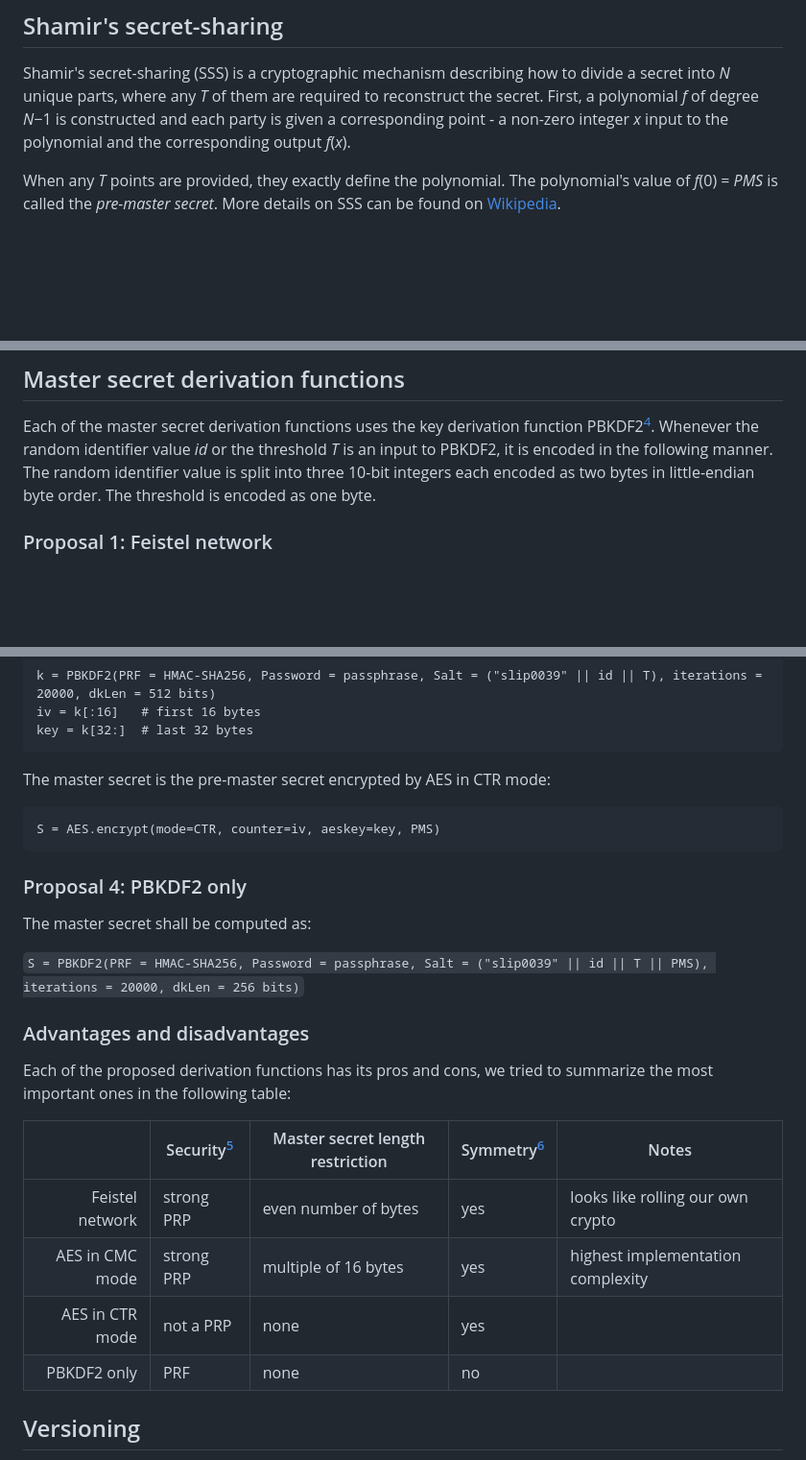
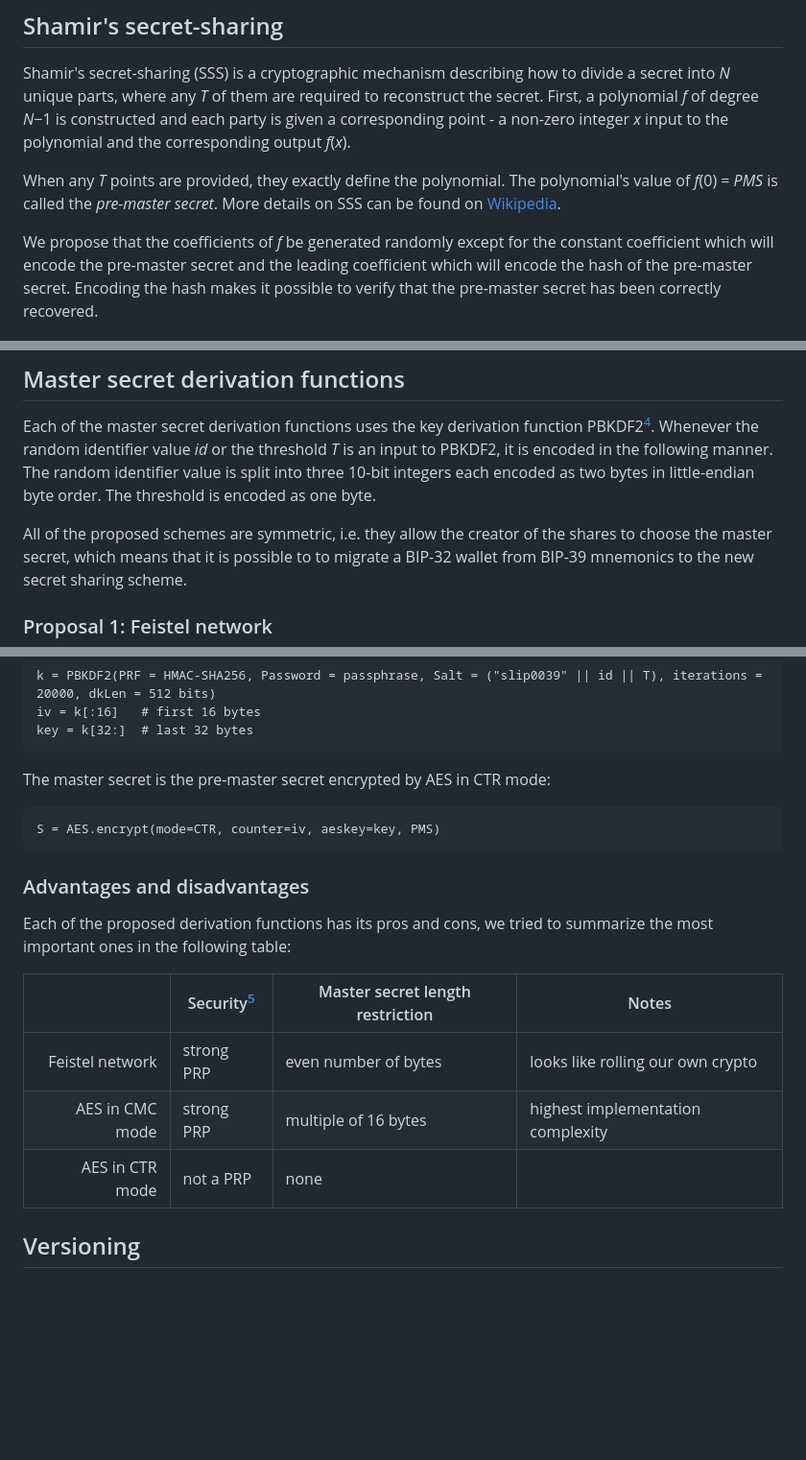
Before and after one commit to satoshilabs/slips, a Markdown page: slip-0039.md, 3 parts joined by grey strips. Shown at 96% size. GitHub-like rendering; blank space fills up the shorter version.

````diff
--- a/slip-0039.md
+++ b/slip-0039.md
@@ -30,5 +46,7 @@ Shamir's secret-sharing (SSS) is a cryptographic mechanism describing how to div
 
 When any *T* points are provided, they exactly define the polynomial. The polynomial's value of *f*(0) = *PMS* is called the *pre-master secret*. More details on SSS can be found on [Wikipedia](https://en.wikipedia.org/wiki/Shamir%27s_Secret_Sharing).
 
+We propose that the coefficients of *f* be generated randomly except for the constant coefficient which will encode the pre-master secret and the leading coefficient which will encode the hash of the pre-master secret. Encoding the hash makes it possible to verify that the pre-master secret has been correctly recovered.
+
 ![curve](slip-0039/curve.png)
 
@@ -113,6 +151,8 @@ The master secret can be used as the master seed *S* for Hierarchical Determinis
 ## Master secret derivation functions
 
 Each of the master secret derivation functions uses the key derivation function PBKDF2<sup>[4](#KDFParam)</sup>. Whenever the random identifier value *id* or the threshold *T* is an input to PBKDF2, it is encoded in the following manner. The random identifier value is split into three 10-bit integers each encoded as two bytes in little-endian byte order. The threshold is encoded as one byte.
+
+All of the proposed schemes are symmetric, i.e. they allow the creator of the shares to choose the master secret, which means that it is possible to to migrate a BIP-32 wallet from BIP-39 mnemonics to the new secret sharing scheme.
 
 ### Proposal 1: Feistel network
 
@@ -170,22 +210,15 @@ The master secret is the pre-master secret encrypted by AES in CTR mode:
 S = AES.encrypt(mode=CTR, counter=iv, aeskey=key, PMS)
 ```
 
-### Proposal 4: PBKDF2 only
-
-The master secret shall be computed as:
-
-`S = PBKDF2(PRF = HMAC-SHA256, Password = passphrase, Salt = ("slip0039" || id || T || PMS), iterations = 20000, dkLen = 256 bits)`
-
 ### Advantages and disadvantages
 
 Each of the proposed derivation functions has its pros and cons, we tried to summarize the most important ones in the following table:
 
-|                 | Security<sup>[5](#Security)</sup> | Master secret length restriction | Symmetry<sup>[6](#Symmetry)</sup> | Notes |
-|----------------:|------------|----------------------|-----|-----------------------------------|
-| Feistel network | strong PRP | even number of bytes | yes | looks like rolling our own crypto |
-| AES in CMC mode | strong PRP | multiple of 16 bytes | yes | highest implementation complexity |
-| AES in CTR mode | not a PRP  | none                 | yes |                                   |
-|     PBKDF2 only | PRF        | none                 | no  |                                   |
+|                 | Security<sup>[5](#Security)</sup> | Master secret length restriction | Notes |
+|----------------:|------------|----------------------|-----------------------------------|
+| Feistel network | strong PRP | even number of bytes | looks like rolling our own crypto |
+| AES in CMC mode | strong PRP | multiple of 16 bytes | highest implementation complexity |
+| AES in CTR mode | not a PRP  | none                 |                                   |
 
 ## Versioning
 
````
Also changed, not shown: other parts of slip-0039.md (+49 -17 lines), slip-0039/evaluation.png (added), slip-0039/lagrange-pmd.png (added), slip-0039/lagrange-pms.png (added), slip-0039/lagrange.png (deleted).
